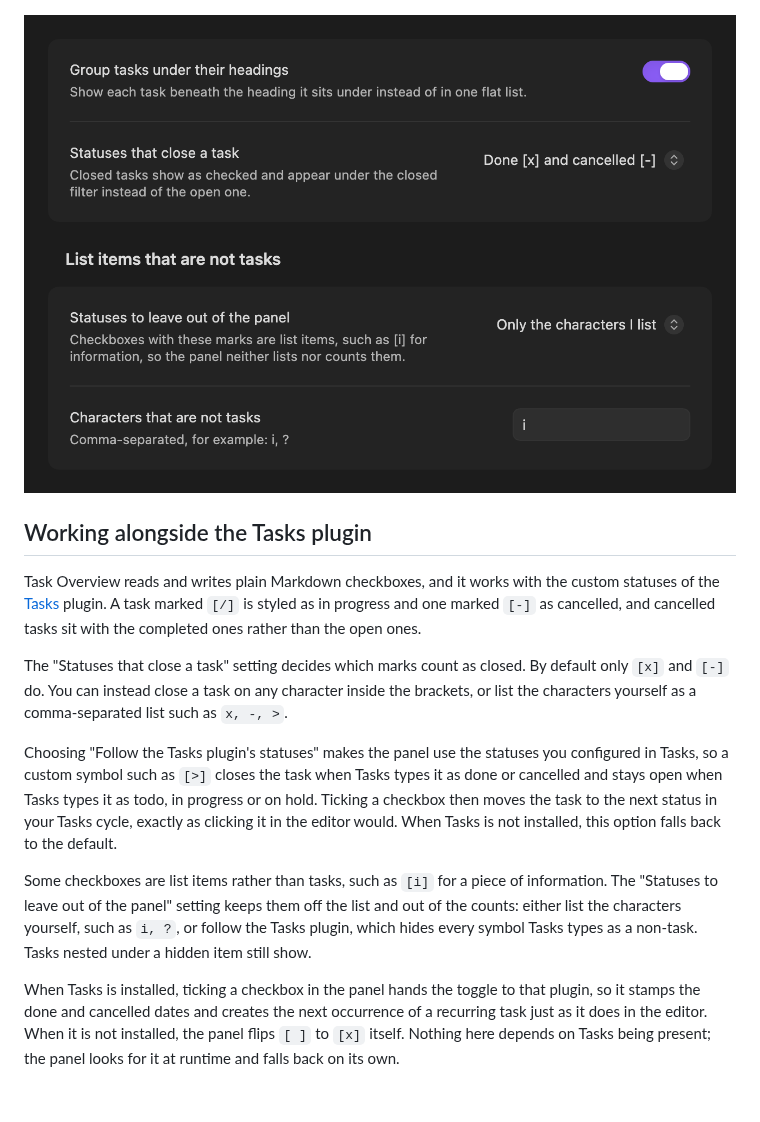
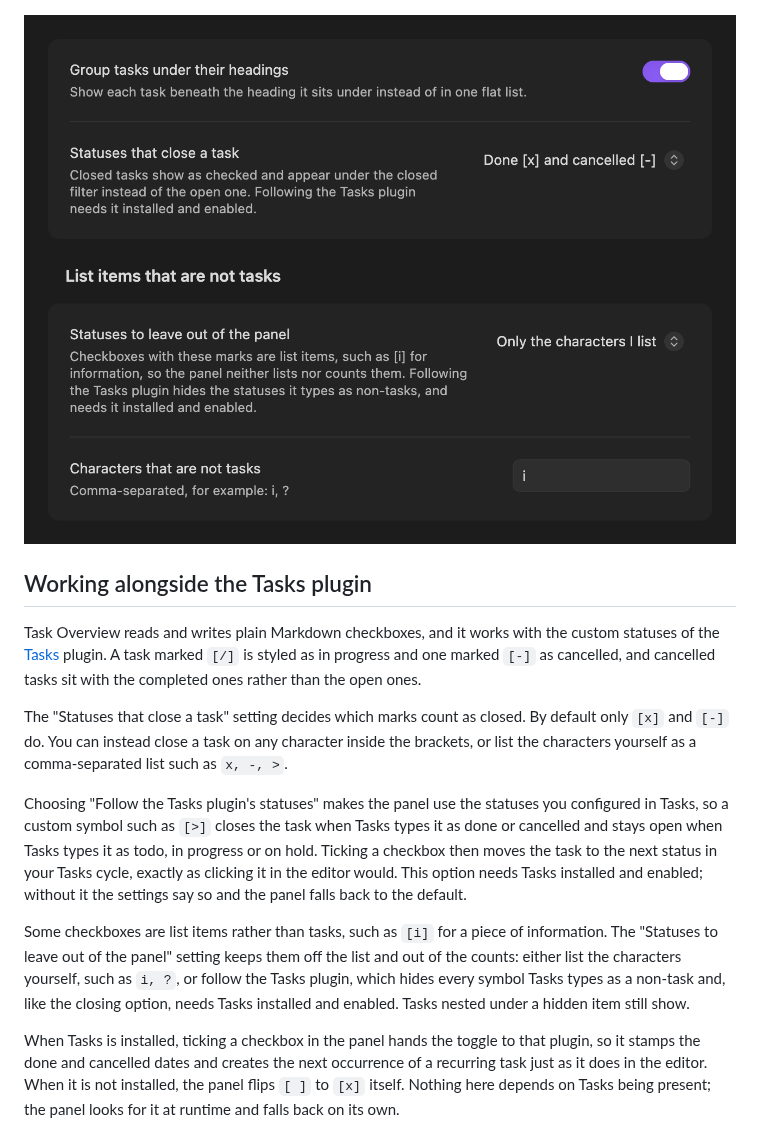
Before and after one commit to carlesba/obsidian-task-overview, a Markdown page: README.md, the part around the change. Rendered like a GitHub page; pictures changed too: docs/images/settings.png; blank space fills up the shorter version.

Commit message:
Warn in the settings when a Tasks option has no Tasks plugin to follow

```diff
--- a/README.md
+++ b/README.md
@@ -24,9 +24,9 @@ Task Overview reads and writes plain Markdown checkboxes, and it works with the
 
 The "Statuses that close a task" setting decides which marks count as closed. By default only `[x]` and `[-]` do. You can instead close a task on any character inside the brackets, or list the characters yourself as a comma-separated list such as `x, -, >`.
 
-Choosing "Follow the Tasks plugin's statuses" makes the panel use the statuses you configured in Tasks, so a custom symbol such as `[>]` closes the task when Tasks types it as done or cancelled and stays open when Tasks types it as todo, in progress or on hold. Ticking a checkbox then moves the task to the next status in your Tasks cycle, exactly as clicking it in the editor would. When Tasks is not installed, this option falls back to the default.
+Choosing "Follow the Tasks plugin's statuses" makes the panel use the statuses you configured in Tasks, so a custom symbol such as `[>]` closes the task when Tasks types it as done or cancelled and stays open when Tasks types it as todo, in progress or on hold. Ticking a checkbox then moves the task to the next status in your Tasks cycle, exactly as clicking it in the editor would. This option needs Tasks installed and enabled; without it the settings say so and the panel falls back to the default.
 
-Some checkboxes are list items rather than tasks, such as `[i]` for a piece of information. The "Statuses to leave out of the panel" setting keeps them off the list and out of the counts: either list the characters yourself, such as `i, ?`, or follow the Tasks plugin, which hides every symbol Tasks types as a non-task. Tasks nested under a hidden item still show.
+Some checkboxes are list items rather than tasks, such as `[i]` for a piece of information. The "Statuses to leave out of the panel" setting keeps them off the list and out of the counts: either list the characters yourself, such as `i, ?`, or follow the Tasks plugin, which hides every symbol Tasks types as a non-task and, like the closing option, needs Tasks installed and enabled. Tasks nested under a hidden item still show.
 
 When Tasks is installed, ticking a checkbox in the panel hands the toggle to that plugin, so it stamps the done and cancelled dates and creates the next occurrence of a recurring task just as it does in the editor. When it is not installed, the panel flips `[ ]` to `[x]` itself. Nothing here depends on Tasks being present; the panel looks for it at runtime and falls back on its own.
 
```
Also changed, not shown: 1 other file.
